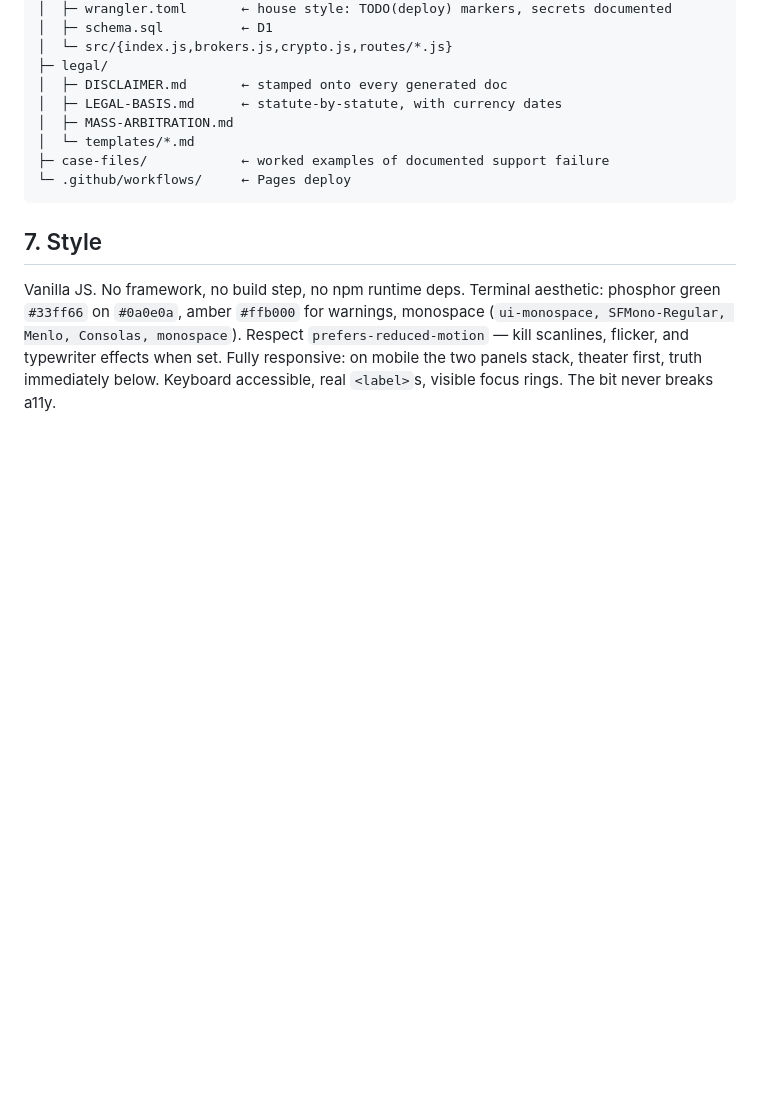
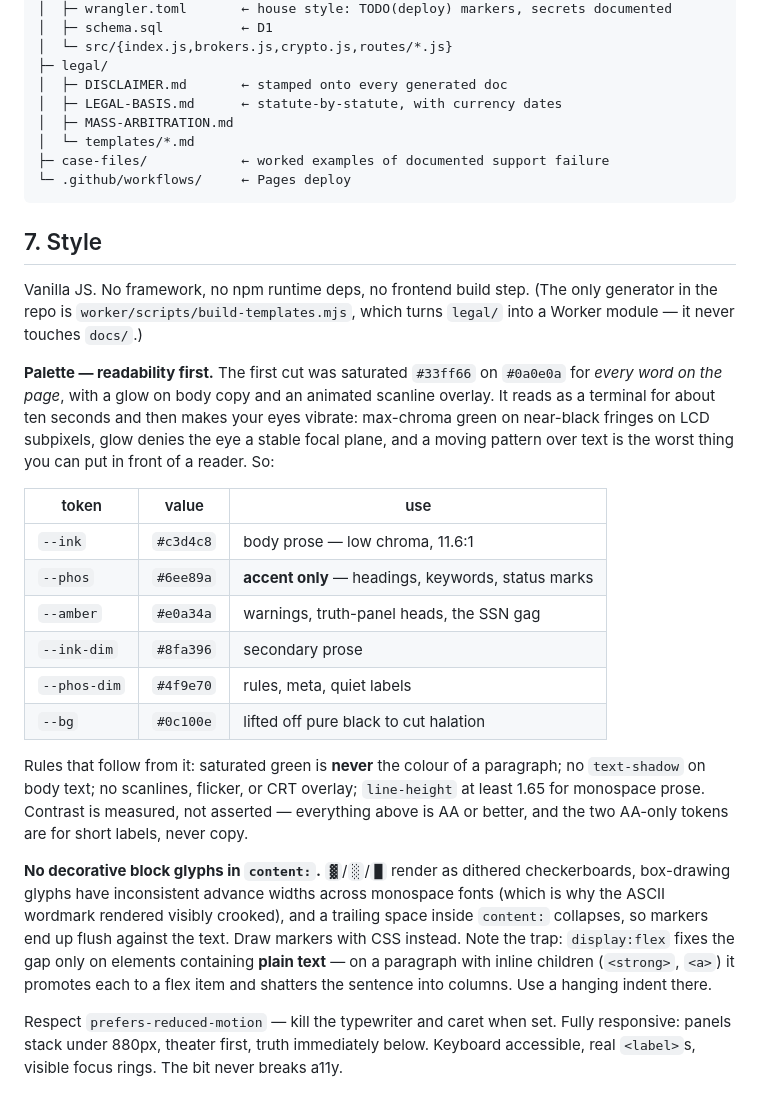
Before and after one commit to grantdozier/consent-archaeology, a Markdown page: DESIGN.md, the part around the change. GitHub-like rendering; blank space fills up the shorter version.

Commit message:
Update DESIGN.md style section to match the shipped palette
The spec still prescribed #33ff66 on #0a0e0a and mandated scanlines,
which is exactly the thing that got removed for making the page
unreadable. Documents the new palette with measured contrast, the
accent-only rule for saturated green, and the two CSS traps that
produced the crooked artifacts (dithered block glyphs in content:,
and flex shattering paragraphs that contain inline children).

Co-Authored-By: Claude Fable 5 <noreply@anthropic.com>
Claude-Session: https://claude.ai/code/session_01SAKrPUptJ6LqZueonDwgbS

```diff
--- a/DESIGN.md
+++ b/DESIGN.md
@@ -254,9 +254,40 @@ consent-archaeology/
 
 ## 7. Style
 
-Vanilla JS. No framework, no build step, no npm runtime deps. Terminal aesthetic:
-phosphor green `#33ff66` on `#0a0e0a`, amber `#ffb000` for warnings, monospace
-(`ui-monospace, SFMono-Regular, Menlo, Consolas, monospace`). Respect
-`prefers-reduced-motion` — kill scanlines, flicker, and typewriter effects when set.
-Fully responsive: on mobile the two panels stack, theater first, truth immediately below.
+Vanilla JS. No framework, no npm runtime deps, no frontend build step. (The only
+generator in the repo is `worker/scripts/build-templates.mjs`, which turns `legal/`
+into a Worker module — it never touches `docs/`.)
+
+**Palette — readability first.** The first cut was saturated `#33ff66` on `#0a0e0a`
+for *every word on the page*, with a glow on body copy and an animated scanline
+overlay. It reads as a terminal for about ten seconds and then makes your eyes
+vibrate: max-chroma green on near-black fringes on LCD subpixels, glow denies the
+eye a stable focal plane, and a moving pattern over text is the worst thing you can
+put in front of a reader. So:
+
+| token | value | use |
+|---|---|---|
+| `--ink` | `#c3d4c8` | body prose — low chroma, 11.6:1 |
+| `--phos` | `#6ee89a` | **accent only** — headings, keywords, status marks |
+| `--amber` | `#e0a34a` | warnings, truth-panel heads, the SSN gag |
+| `--ink-dim` | `#8fa396` | secondary prose |
+| `--phos-dim` | `#4f9e70` | rules, meta, quiet labels |
+| `--bg` | `#0c100e` | lifted off pure black to cut halation |
+
+Rules that follow from it: saturated green is **never** the colour of a paragraph;
+no `text-shadow` on body text; no scanlines, flicker, or CRT overlay; `line-height`
+at least 1.65 for monospace prose. Contrast is measured, not asserted — everything
+above is AA or better, and the two AA-only tokens are for short labels, never copy.
+
+**No decorative block glyphs in `content:`.** `▓`/`░`/`█` render as dithered
+checkerboards, box-drawing glyphs have inconsistent advance widths across monospace
+fonts (which is why the ASCII wordmark rendered visibly crooked), and a trailing
+space inside `content:` collapses, so markers end up flush against the text. Draw
+markers with CSS instead. Note the trap: `display:flex` fixes the gap only on
+elements containing **plain text** — on a paragraph with inline children
+(`<strong>`, `<a>`) it promotes each to a flex item and shatters the sentence into
+columns. Use a hanging indent there.
+
+Respect `prefers-reduced-motion` — kill the typewriter and caret when set. Fully
+responsive: panels stack under 880px, theater first, truth immediately below.
 Keyboard accessible, real `<label>`s, visible focus rings. The bit never breaks a11y.
```
